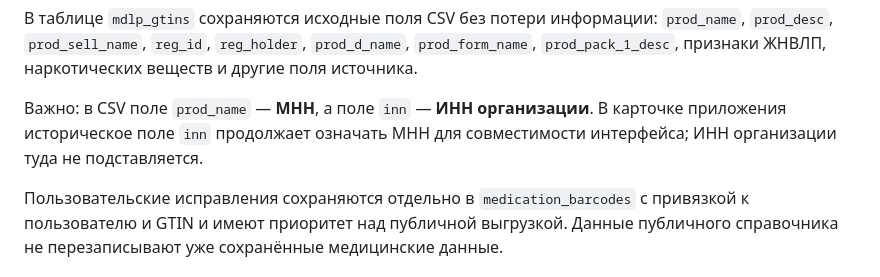
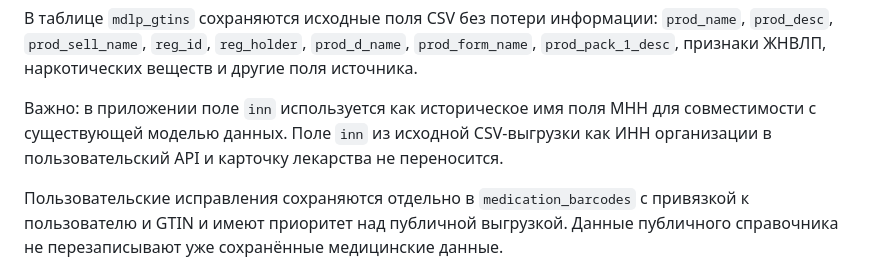
Before and after one commit to ceshbox-code/medical_diary_v2, a Markdown page: README.md, the part around the change. Rendered like a GitHub page.

Commit message:
docs: уточнить использование поля inn в справочнике

```diff
--- a/README.md
+++ b/README.md
@@ -428,9 +428,9 @@ export MEDICAL_DIARY_HOME=/volume2/docker/my_diary
 `prod_d_name`, `prod_form_name`, `prod_pack_1_desc`, признаки ЖНВЛП,
 наркотических веществ и другие поля источника.
 
-Важно: в CSV поле `prod_name` — **МНН**, а поле `inn` — **ИНН организации**.
-В карточке приложения историческое поле `inn` продолжает означать МНН для
-совместимости интерфейса; ИНН организации туда не подставляется.
+Важно: в приложении поле `inn` используется как историческое имя поля МНН для
+совместимости с существующей моделью данных. Поле `inn` из исходной CSV-выгрузки
+как ИНН организации в пользовательский API и карточку лекарства не переносится.
 
 Пользовательские исправления сохраняются отдельно в `medication_barcodes`
 с привязкой к пользователю и GTIN и имеют приоритет над публичной выгрузкой.
```
